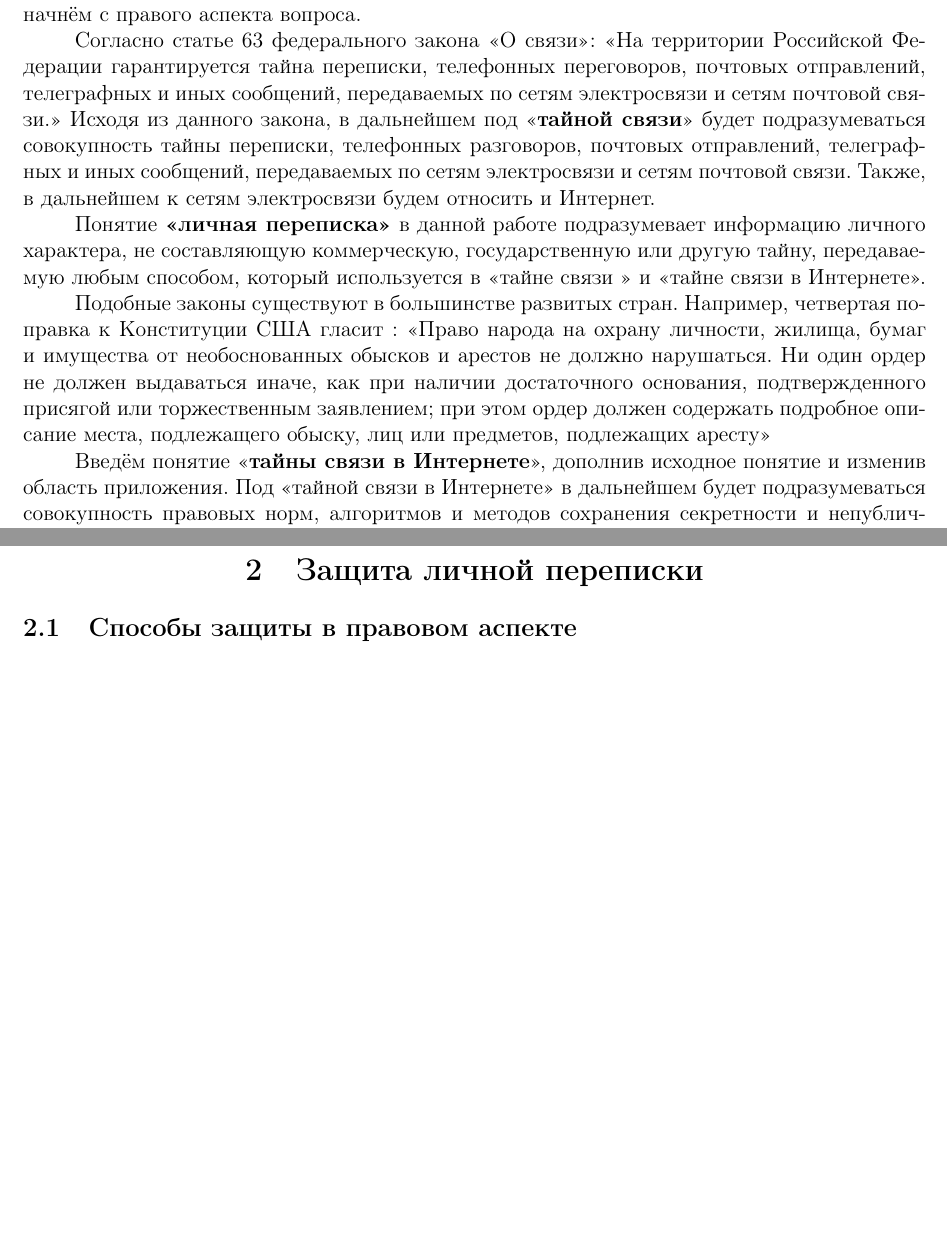
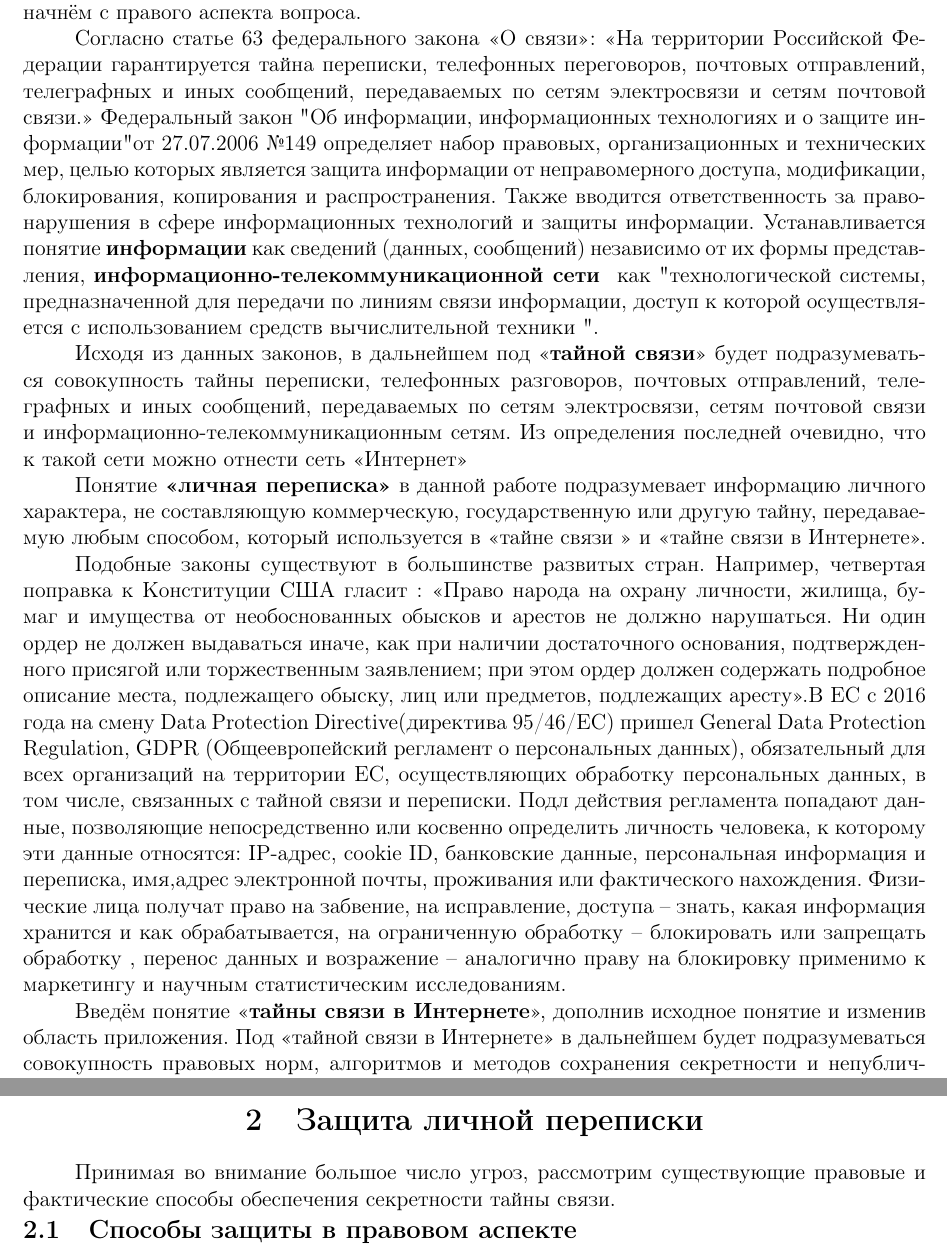
Before and after one commit to DobroAlex/Coursework, a LaTeX document (TeX Source/CourseProject.tex, which reads TeX Source/1-SecrecyOfCorrespondence.tex, TeX Source/3-DataProtection.tex): two parts of pages 4 and 6 of 7, joined at a grey line, cut so that both start at the same text, the shorter picture padded with empty space. Compiled offline with LaTeX, dvips and Ghostscript.

Commit message:
Мутится

```diff
--- a/TeX Source/1-SecrecyOfCorrespondence.tex
+++ b/TeX Source/1-SecrecyOfCorrespondence.tex
@@ -10,12 +10,19 @@
 Так как все пользователь информационных систем являются в первую очередь гражданами правовых государств и объектами и субъектами права, рассмотрение основных понятий начнём с правого аспекта вопроса.
 
 Согласно статье 63 федерального закона <<О связи>>: %LITER: http://home.garant.ru/#/document/186117/paragraph/645:1
-<<На территории Российской Федерации гарантируется тайна переписки, телефонных переговоров, почтовых отправлений, телеграфных и иных сообщений, передаваемых по сетям электросвязи и сетям почтовой связи.>> Исходя из данного закона, в дальнейшем под <<\textbf{тайной связи}>>  будет подразумеваться совокупность тайны переписки, телефонных разговоров, почтовых отправлений, телеграфных и иных сообщений, передаваемых по сетям электросвязи и сетям почтовой связи. Также, в дальнейшем к сетям электросвязи будем относить и Интернет.
+<<На территории Российской Федерации гарантируется тайна переписки, телефонных переговоров, почтовых отправлений, телеграфных и иных сообщений, передаваемых по сетям электросвязи и сетям почтовой связи.>>
+Федеральный закон "Об информации, информационных технологиях и о защите информации" от 27.07.2006 \textnumero 149
+%LITER: http://www.consultant.ru/cons/cgi/online.cgi?req=doc&base=LAW&n=221952&fld=134&dst=100144,0&rnd=0.40247948281489154#07281395619440368
+определяет набор правовых, организационных и технических мер,  целью которых является  защита информации от неправомерного доступа, модификации, блокирования, копирования и распространения. Также вводится ответственность за правонарушения в сфере информационных технологий и защиты информации.  Устанавливается понятие \textbf{информации} как сведений (данных, сообщений) независимо от их формы представления, \textbf{информационно-телекоммуникационной сети } как "технологической системы, предназначенной для передачи по линиям связи информации, доступ к которой осуществляется с использованием средств вычислительной техники ".
+
+Исходя из данных законов, в дальнейшем под <<\textbf{тайной связи}>>  будет подразумеваться совокупность тайны переписки, телефонных разговоров, почтовых отправлений, телеграфных и иных сообщений, передаваемых по сетям электросвязи, сетям почтовой связи и информационно-телекоммуникационным сетям.  Из определения последней очевидно, что к такой сети  можно отнести сеть <<Интернет>>
 
 Понятие \textbf{<<личная переписка>>} в данной работе  подразумевает информацию личного характера, не составляющую коммерческую, государственную или другую тайну, передаваемую любым способом,  который  используется   в <<тайне связи >> и <<тайне связи в Интернете>>.
 
-Подобные законы существуют в большинстве развитых стран. Например, четвертая поправка  к Конституции США  гласит : <<Право народа на охрану личности, жилища, бумаг и имущества от необоснованных обысков и арестов не должно нарушаться. Ни один ордер не должен выдаваться иначе, как при наличии достаточного основания, подтвержденного присягой или торжественным заявлением; при этом ордер должен содержать подробное описание места, подлежащего обыску, лиц или предметов, подлежащих аресту>> %LITER: https://photos.state.gov/libraries/adana/30145/publications-other-lang/RUSSIAN.pdf
+Подобные законы существуют в большинстве развитых стран. Например, четвертая поправка  к Конституции США  гласит : <<Право народа на охрану личности, жилища, бумаг и имущества от необоснованных обысков и арестов не должно нарушаться. Ни один ордер не должен выдаваться иначе, как при наличии достаточного основания, подтвержденного присягой или торжественным заявлением; при этом ордер должен содержать подробное описание места, подлежащего обыску, лиц или предметов, подлежащих аресту>>.%LITER: https://photos.state.gov/libraries/adana/30145/publications-other-lang/RUSSIAN.pdf
 %ORIGIN???
+В ЕС  с 2016 года  на смену Data Protection Directive(директива 95/46/ЕС) пришел General Data Protection Regulation, GDPR (Общеевропейский регламент о персональных данных), обязательный для всех организаций на территории ЕС, осуществляющих  обработку персональных данных, в том числе, связанных с тайной связи и переписки.   Подл действия регламента попадают данные, позволяющие непосредственно или косвенно определить личность человека, к которому эти данные относятся: IP-адрес, cookie ID, банковские данные, персональная информация и переписка, имя,адрес электронной почты, проживания или фактического нахождения. Физические лица получат право на забвение, на исправление, доступа -- знать, какая информация хранится и как обрабатывается, на ограниченную обработку -- блокировать или запрещать обработку , перенос данных и возражение -- аналогично праву на блокировку применимо к маркетингу и научным статистическим исследованиям.
+
 
 Введём понятие <<\textbf{тайны связи в Интернете}>>, дополнив исходное понятие и изменив область приложения. Под <<тайной связи в Интернете>> в дальнейшем будет подразумеваться совокупность правовых норм, алгоритмов и методов сохранения секретности и  непубличности (известность и доступность только абонентам ) содержимого самого сообщения, информации о его абонентах (получателе или получателях и отправителе), условиях передачи сообщения (время, место отправки и получения, используемое при этом оборудование).
 
--- a/TeX Source/3-DataProtection.tex
+++ b/TeX Source/3-DataProtection.tex
@@ -5,6 +5,10 @@
 
 \end{center}
 
+
+Принимая во внимание большое число угроз, рассмотрим существующие правовые и фактические способы обеспечения секретности тайны связи.
 \subsection{Способы защиты в правовом аспекте}
-
+%Федеральный закон "Об информации, информационных технологиях и о защите информации" от 27.07.2006 \textnumero 149
+%LITER: http://www.consultant.ru/cons/cgi/online.cgi?req=doc&base=LAW&n=221952&fld=134&dst=100144,0&rnd=0.40247948281489154#07281395619440368
+%определяет набор правовых, организационных и технических мер,  целью которых является  защита информации от неправомерного доступа, модификации, блокирования, копирования и распространения. Также вводится ответственность за правонарушения в сфере информационных технологий и защиты информации.
 \newpage
```
Also changed, not shown: TeX Source/CourseProject.pdf, 2 other files.
